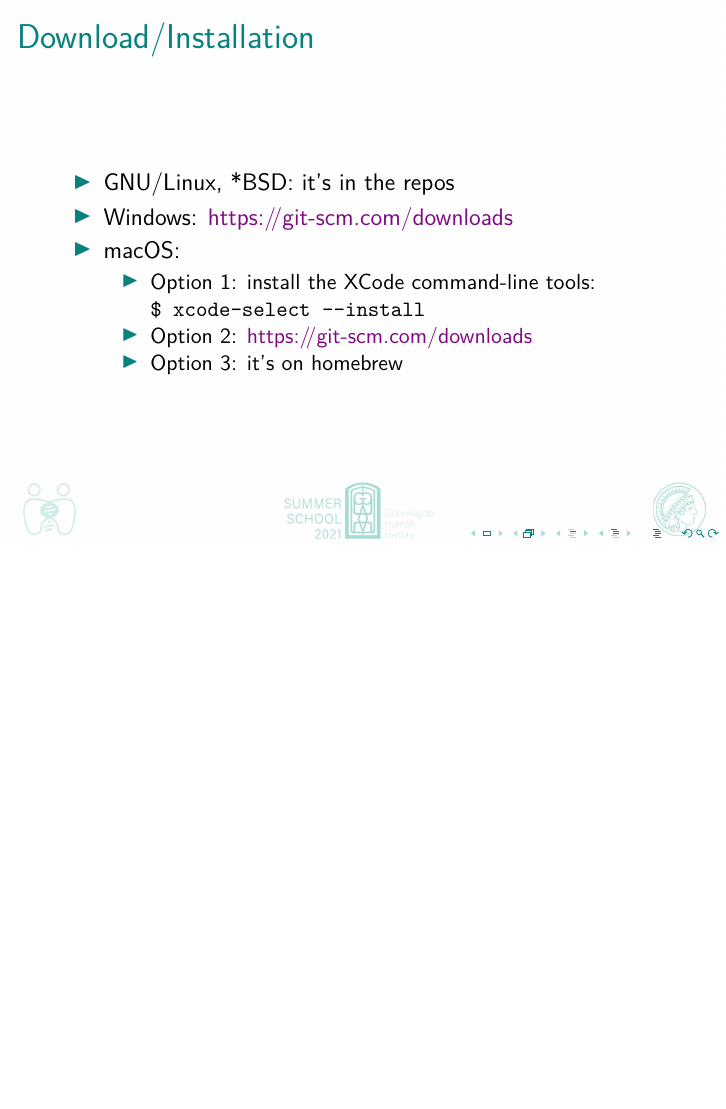
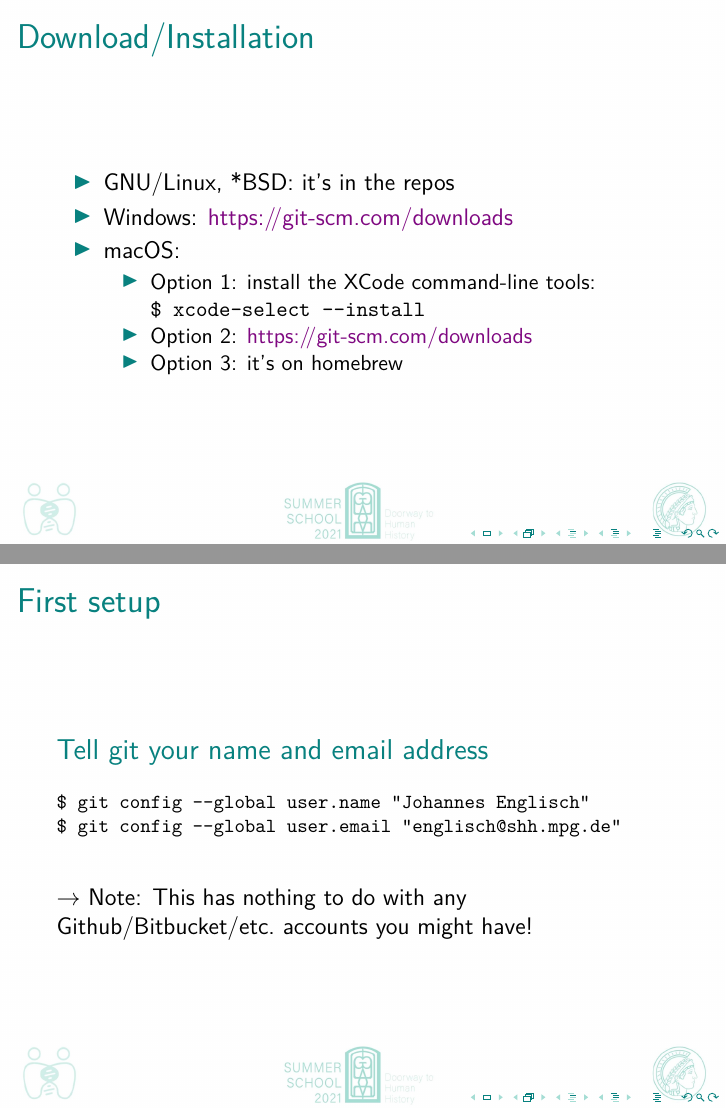
Before and after one commit to johenglisch/git-intro-2021, LaTeX slides (2021-08-27-git-intro.tex): page 17 of 34 before the commit and pages 17 and 18 of 35 after it, the two joined at a grey line, the shorter picture padded with empty space. Compiled offline with pdfLaTeX.

Commit message:
git config

```diff
--- a/2021-08-27-git-intro.tex
+++ b/2021-08-27-git-intro.tex
@@ -316,6 +316,21 @@
   \end{itemize}
 \end{frame}
 
+\begin{frame}[fragile]
+  \frametitle{First setup}
+
+  \begin{block}{Tell git your name and email address}
+    {\footnotesize{}%
+      \begin{verbatim}
+$ git config --global user.name "Johannes Englisch"
+$ git config --global user.email "englisch@shh.mpg.de"
+      \end{verbatim}%
+    }
+    $\to$ Note: This has nothing to do with any Github/Bitbucket/etc.\ accounts
+    you might have!
+  \end{block}
+\end{frame}
+
 
 \section{Exploring a git repo}
 
```
